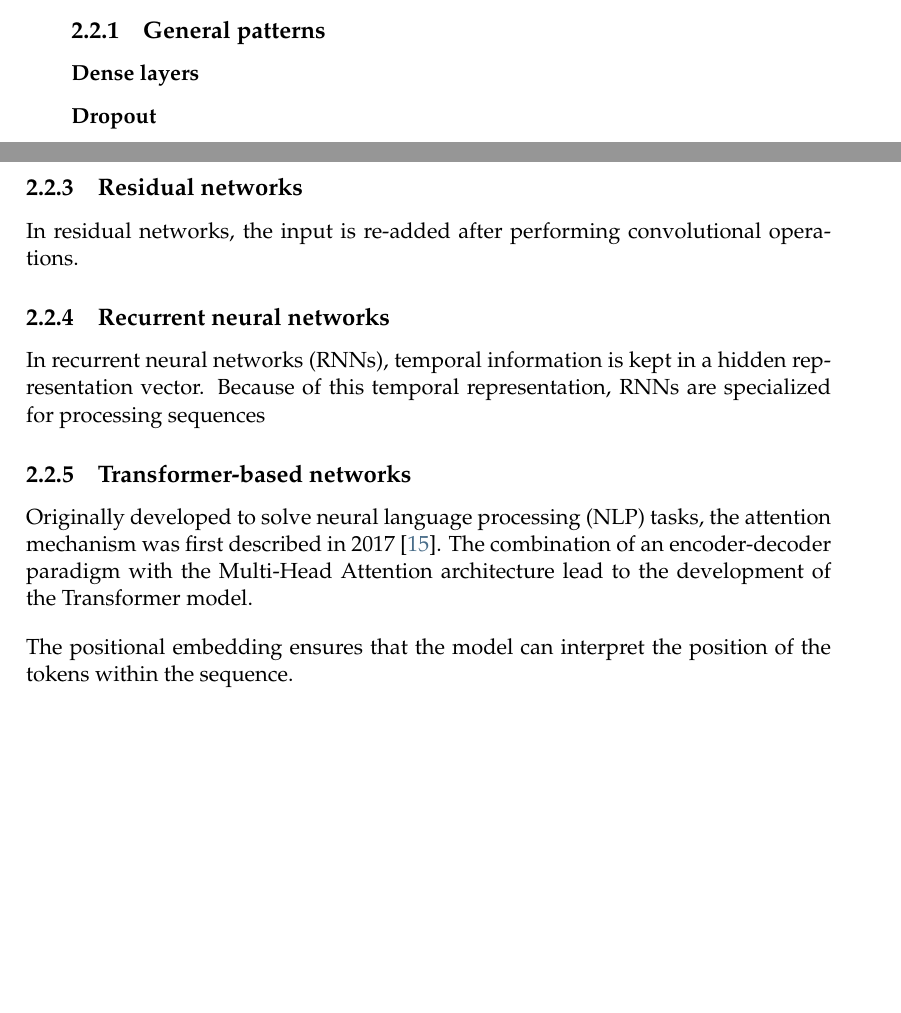
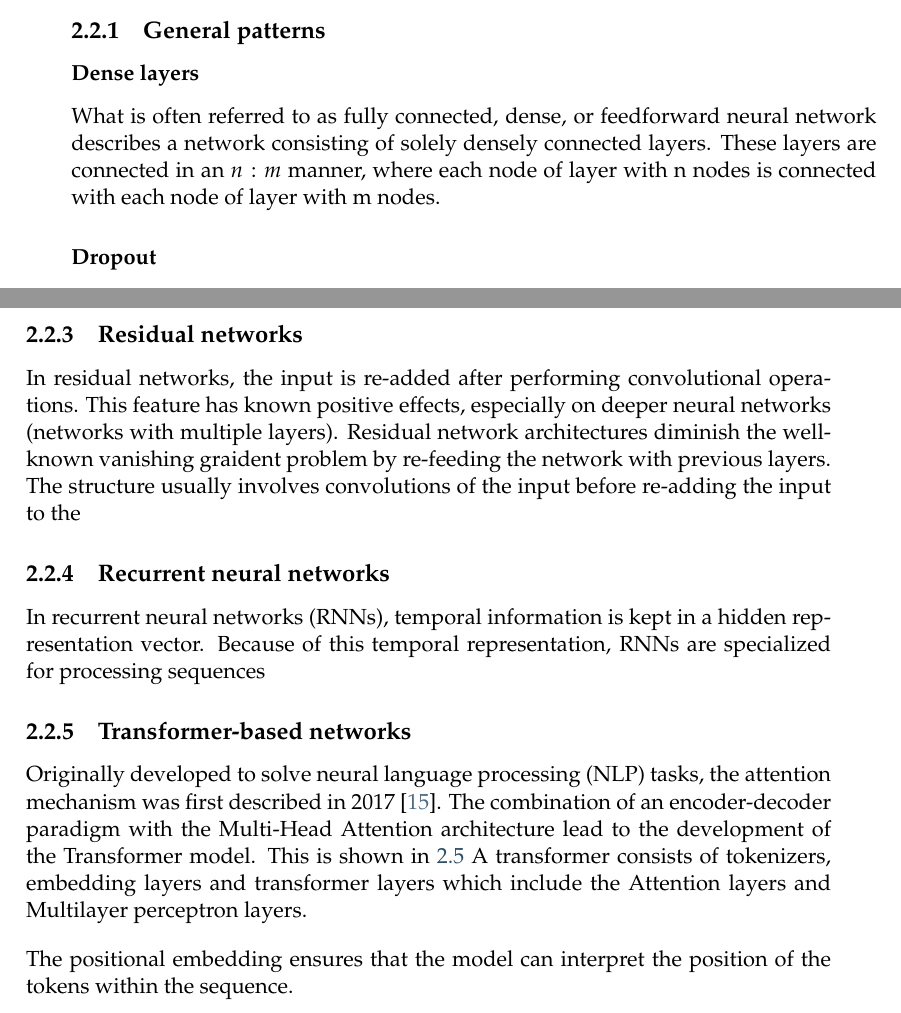
Before and after one commit to matteodelucchi/ZHAW_thesis-template, a LaTeX thesis (main.tex, which reads Chapters/2_2 DL.tex): two parts of pages 16 and 17 of 31 before the commit and two parts of pages 16 and 17 of 33 after it, joined at a grey line, cut so that both start at the same text, the shorter picture padded with empty space. Compiled offline with pdfLaTeX.

Commit message:
Updates from Overleaf

```diff
--- a/Chapters/2_2 DL.tex
+++ b/Chapters/2_2 DL.tex
@@ -8,8 +8,12 @@ Techniques of machine learning and deep learning specifically have been applied
 \subsection{General patterns}
 
 \subsubsection{Dense layers}
+What is often referred to as fully connected, dense, or feedforward neural network describes a network consisting of solely densely connected layers. These layers are connected in an $n:m$ manner, where each node of layer with n nodes is connected with each node of layer with m nodes.
+
+
 \subsubsection{Dropout}
 Dropout layers are often used to regularize and generalize models. In these layers, which are fully connected layers, a certain percentage of nodes are not used during training and the specific unused nodes are selected from new each time.
+
 \subsubsection{}
 
 \subsection{Convolutional Neural Networks (CNN)}
@@ -24,7 +28,8 @@ This network architectural pattern is extensively used in image classification t
 
 \subsection{Residual networks}
 
-In residual networks, the input is re-added after performing convolutional operations.
+In residual networks, the input is re-added after performing convolutional operations. This feature has known positive effects, especially on deeper neural networks (networks with multiple layers). Residual network architectures diminish the well-known vanishing graident problem by re-feeding the network with previous layers. The structure usually involves convolutions of the input before re-adding the input to the
+
 \begin{figure}
     \centering
     \includegraphics{Figures/ResBlockVariants.png}
@@ -40,7 +45,8 @@ In recurrent neural networks (RNNs), temporal information is kept in a hidden re
 \subsection{Transformer-based networks}
 
 Originally developed to solve neural language processing (NLP) tasks, the attention mechanism was first described in 2017 \cite{vaswani_attention_2023}.
-The combination of an encoder-decoder paradigm with the Multi-Head Attention architecture lead to the development of the Transformer model.
+The combination of an encoder-decoder paradigm with the Multi-Head Attention architecture lead to the development of the Transformer model. This is shown in \ref{fig:transformer_model}
+A transformer consists of tokenizers, embedding layers and transformer layers which include the Attention layers and Multilayer perceptron layers.
 
 \begin{figure}
     \centering
```
Also changed, not shown: Appendices/AppendixB.tex (+2 -2 lines), Chapters/3 - Methods.tex (+1 -1 lines), main.tex (+1 -0 lines).
